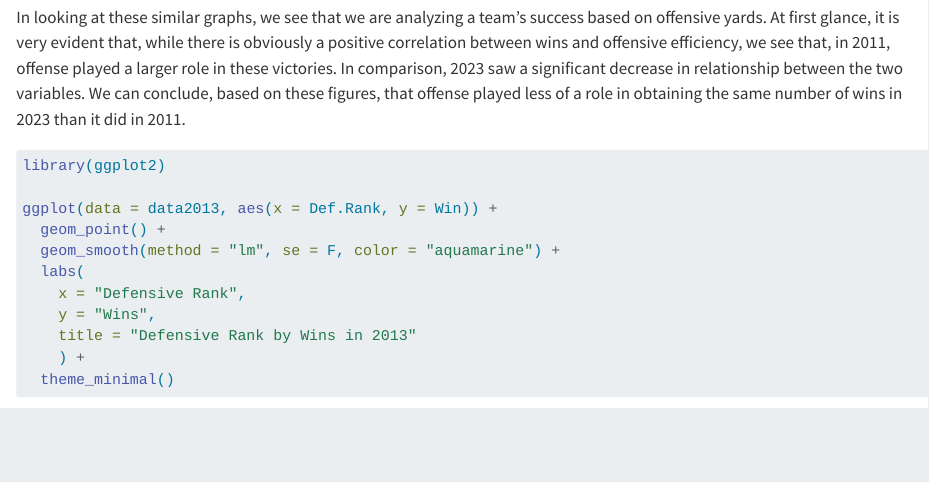
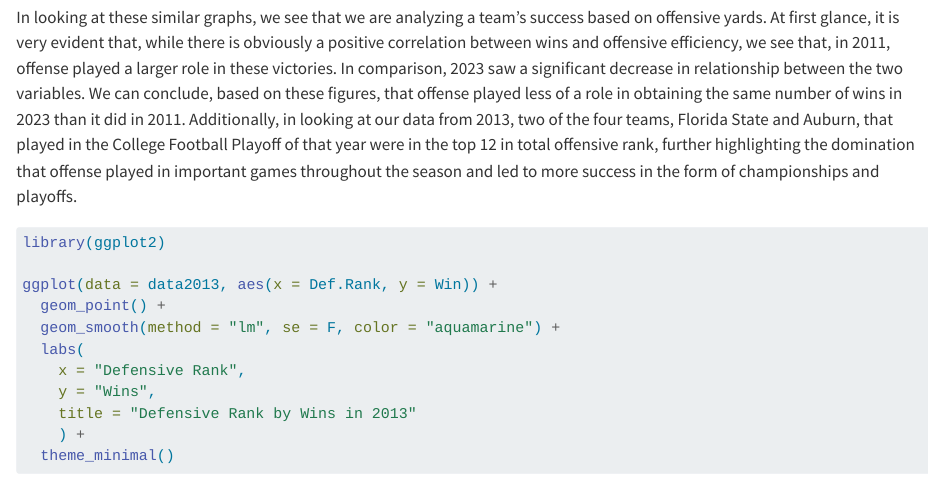
Before and after one commit to Stat184-Fall2024/Sec3_FP_DrewLippert_MaxMorgan_BradLove, a Quarto document (STAT184_FinalProject.qmd): the page in a window 1100 px wide, from 3650 px down. Rendered offline with R 4.5, knitr and Pandoc in place of Quarto, with nearby package versions; some code elsewhere in the file could not run offline; long lines of code are wrapped.

Commit message:
Update STAT184_FinalProject.qmd

````diff
--- a/STAT184_FinalProject.qmd
+++ b/STAT184_FinalProject.qmd
@@ -91,7 +91,7 @@ ggplot(data = data2023, aes(x = Off.Yards.per.Game, y = Win.Loss)) +
 
 ## First Analysis (Offense)
 
-In looking at these similar graphs, we see that we are analyzing a team’s success based on offensive yards.  At first glance, it is very evident that, while there is obviously a positive correlation between wins and offensive efficiency, we see that, in 2011, offense played a larger role in these victories.  In comparison, 2023 saw a significant decrease in relationship between the two variables.  We can conclude, based on these figures, that offense played less of a role in obtaining the same number of wins in 2023 than it did in 2011.
+In looking at these similar graphs, we see that we are analyzing a team’s success based on offensive yards.  At first glance, it is very evident that, while there is obviously a positive correlation between wins and offensive efficiency, we see that, in 2011, offense played a larger role in these victories.  In comparison, 2023 saw a significant decrease in relationship between the two variables.  We can conclude, based on these figures, that offense played less of a role in obtaining the same number of wins in 2023 than it did in 2011.  Additionally, in looking at our data from 2013, two of the four teams, Florida State and Auburn, that played in the College Football Playoff of that year were in the top 12 in total offensive rank, further highlighting the domination that offense played in important games throughout the season and led to more success in the form of championships and playoffs.
 
 
 ```{r}
````
